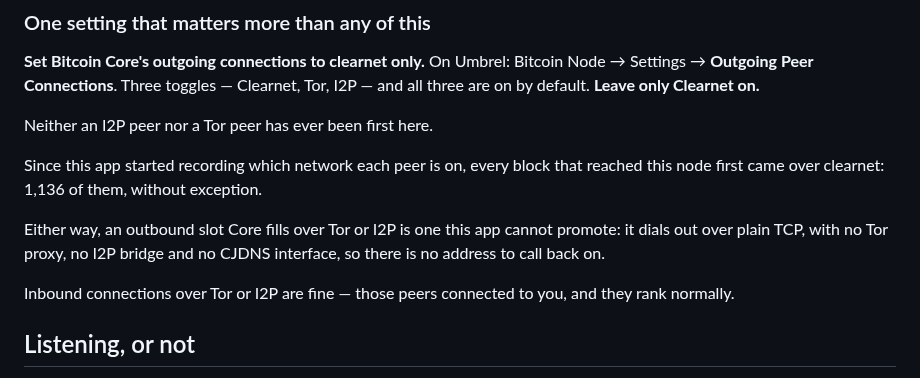
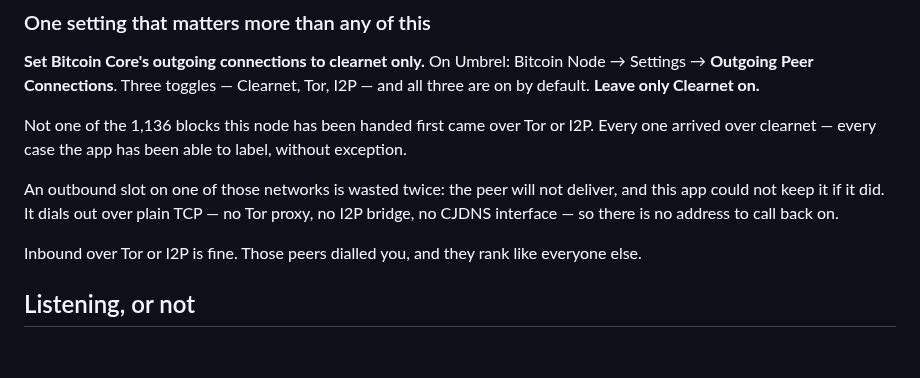
Before and after one commit to benunskilled/bitcoin-lab, a Markdown page: README.md, the part around the change. Rendered like a GitHub page; blank space fills up the shorter version.

Commit message:
Three beats instead of four statements
The Tor and I2P section had grown into four paragraphs that each started cold:
they are never first, here is the number, also they cannot be promoted, also
inbound is fine. Everything true, nothing connected.

It leads with the number now, and the second paragraph joins the two objections
into one - an outbound slot on those networks is wasted twice, because the peer
will not deliver and could not be kept if it did. Inbound stays where it was,
one line, because it is the exception and reads as one.

Co-Authored-By: Claude Opus 5 <noreply@anthropic.com>
Claude-Session: https://claude.ai/code/session_01LZM2GNF25gEimrMoMwb8qM

```diff
--- a/README.md
+++ b/README.md
@@ -214,17 +214,17 @@ from zero.
 Bitcoin Node → Settings → **Outgoing Peer Connections**. Three toggles —
 Clearnet, Tor, I2P — and all three are on by default. **Leave only Clearnet on.**
 
-Neither an I2P peer nor a Tor peer has ever been first here.
+Not one of the 1,136 blocks this node has been handed first came over Tor or
+I2P. Every one arrived over clearnet — every case the app has been able to
+label, without exception.
 
-Since this app started recording which network each peer is on, every block that
-reached this node first came over clearnet: 1,136 of them, without exception.
+An outbound slot on one of those networks is wasted twice: the peer will not
+deliver, and this app could not keep it if it did. It dials out over plain TCP —
+no Tor proxy, no I2P bridge, no CJDNS interface — so there is no address to call
+back on.
 
-Either way, an outbound slot Core fills over Tor or I2P is one this app cannot
-promote: it dials out over plain TCP, with no Tor proxy, no I2P bridge and no
-CJDNS interface, so there is no address to call back on.
-
-Inbound connections over Tor or I2P are fine — those peers connected to you,
-and they rank normally.
+Inbound over Tor or I2P is fine. Those peers dialled you, and they rank like
+everyone else.
 
 ## Listening, or not
 
```
